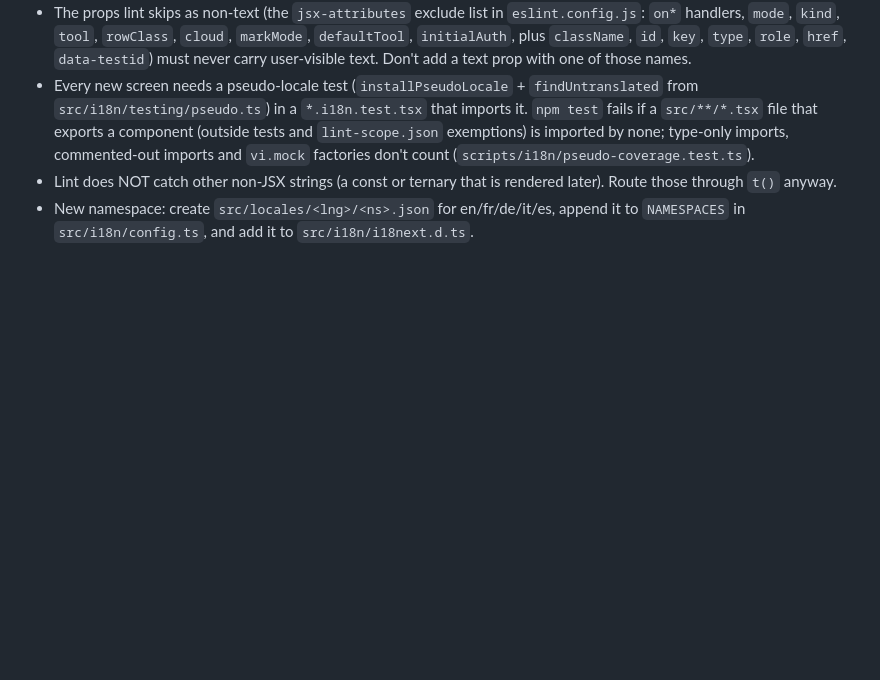
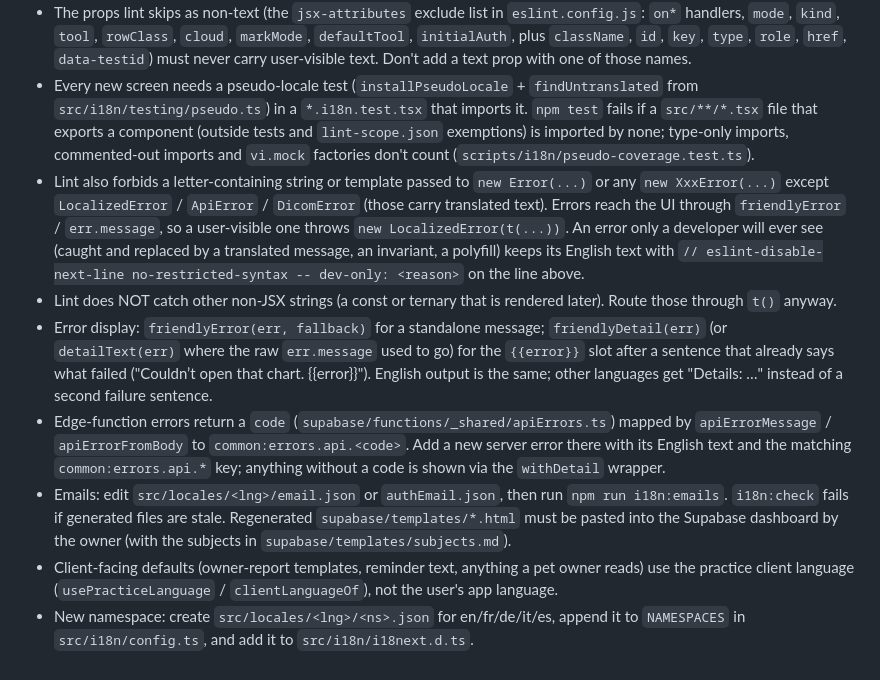
Before and after one commit to bazhip/vibing-dental, a Markdown page: AGENTS.md, the part around the change. Rendered like a GitHub page; blank space fills up the shorter version.

Commit message:
i18n: plan 3 docs and owner-action checklist
Co-Authored-By: Claude Opus 5.5 <noreply@anthropic.com>

```diff
--- a/AGENTS.md
+++ b/AGENTS.md
@@ -20,5 +20,10 @@ Languages: en (source), fr, de, it, es. Owner reports also have pt. Language swi
 - New files are linted automatically: every `src/**/*.{ts,tsx}` file is in scope unless `src/i18n/lint-scope.json` exempts it, and exempting one needs a reason there. Lint enforces `i18next/no-literal-string` (JSX text and text attributes) and forbids literal strings passed to `toast`, `friendlyError`, `alert`, `confirm`, `prompt`, and to `confirmDialog`/`promptDialog` options.
 - The props lint skips as non-text (the `jsx-attributes` exclude list in `eslint.config.js`: `on*` handlers, `mode`, `kind`, `tool`, `rowClass`, `cloud`, `markMode`, `defaultTool`, `initialAuth`, plus `className`, `id`, `key`, `type`, `role`, `href`, `data-testid`) must never carry user-visible text. Don't add a text prop with one of those names.
 - Every new screen needs a pseudo-locale test (`installPseudoLocale` + `findUntranslated` from `src/i18n/testing/pseudo.ts`) in a `*.i18n.test.tsx` that imports it. `npm test` fails if a `src/**/*.tsx` file that exports a component (outside tests and `lint-scope.json` exemptions) is imported by none; type-only imports, commented-out imports and `vi.mock` factories don't count (`scripts/i18n/pseudo-coverage.test.ts`).
+- Lint also forbids a letter-containing string or template passed to `new Error(...)` or any `new XxxError(...)` except `LocalizedError` / `ApiError` / `DicomError` (those carry translated text). Errors reach the UI through `friendlyError` / `err.message`, so a user-visible one throws `new LocalizedError(t(...))`. An error only a developer will ever see (caught and replaced by a translated message, an invariant, a polyfill) keeps its English text with `// eslint-disable-next-line no-restricted-syntax -- dev-only: <reason>` on the line above.
 - Lint does NOT catch other non-JSX strings (a const or ternary that is rendered later). Route those through `t()` anyway.
+- Error display: `friendlyError(err, fallback)` for a standalone message; `friendlyDetail(err)` (or `detailText(err)` where the raw `err.message` used to go) for the `{{error}}` slot after a sentence that already says what failed ("Couldn’t open that chart. {{error}}"). English output is the same; other languages get "Details: …" instead of a second failure sentence.
+- Edge-function errors return a `code` (`supabase/functions/_shared/apiErrors.ts`) mapped by `apiErrorMessage` / `apiErrorFromBody` to `common:errors.api.<code>`. Add a new server error there with its English text and the matching `common:errors.api.*` key; anything without a code is shown via the `withDetail` wrapper.
+- Emails: edit `src/locales/<lng>/email.json` or `authEmail.json`, then run `npm run i18n:emails`. `i18n:check` fails if generated files are stale. Regenerated `supabase/templates/*.html` must be pasted into the Supabase dashboard by the owner (with the subjects in `supabase/templates/subjects.md`).
+- Client-facing defaults (owner-report templates, reminder text, anything a pet owner reads) use the practice client language (`usePracticeLanguage` / `clientLanguageOf`), not the user's app language.
 - New namespace: create `src/locales/<lng>/<ns>.json` for en/fr/de/it/es, append it to `NAMESPACES` in `src/i18n/config.ts`, and add it to `src/i18n/i18next.d.ts`.
```
Also changed, not shown: 2 other files.
